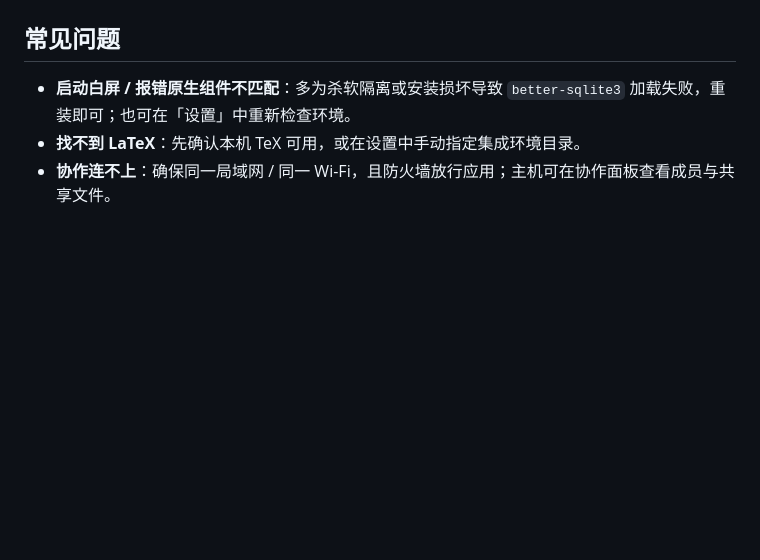
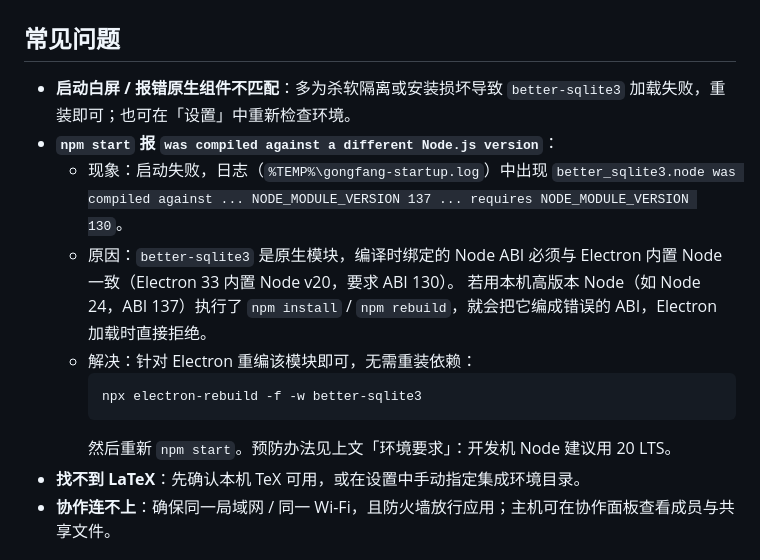
Before and after one commit to shenxiu666/One-stop-Digital-and-Analog-Workshop, a Markdown page: README.md, the part around the change. Drawn GitHub-style; blank space fills up the shorter version.

Commit message:
docs: 常见问题补充better-sqlite3 ABI错配的原因与解决办法

````diff
--- a/README.md
+++ b/README.md
@@ -122,6 +122,19 @@ pip install -r assets/python-requirements-base.txt
 ## 常见问题
 
 - **启动白屏 / 报错原生组件不匹配**：多为杀软隔离或安装损坏导致 `better-sqlite3` 加载失败，重装即可；也可在「设置」中重新检查环境。
+- **`npm start` 报 `was compiled against a different Node.js version`**：
+  - 现象：启动失败，日志（`%TEMP%\gongfang-startup.log`）中出现
+    `better_sqlite3.node was compiled against ... NODE_MODULE_VERSION 137 ...
+    requires NODE_MODULE_VERSION 130`。
+  - 原因：`better-sqlite3` 是原生模块，编译时绑定的 Node ABI 必须与
+    Electron 内置 Node 一致（Electron 33 内置 Node v20，要求 ABI 130）。
+    若用本机高版本 Node（如 Node 24，ABI 137）执行了 `npm install` /
+    `npm rebuild`，就会把它编成错误的 ABI，Electron 加载时直接拒绝。
+  - 解决：针对 Electron 重编该模块即可，无需重装依赖：
+    ```bash
+    npx electron-rebuild -f -w better-sqlite3
+    ```
+    然后重新 `npm start`。预防办法见上文「环境要求」：开发机 Node 建议用 20 LTS。
 - **找不到 LaTeX**：先确认本机 TeX 可用，或在设置中手动指定集成环境目录。
 - **协作连不上**：确保同一局域网 / 同一 Wi-Fi，且防火墙放行应用；主机可在协作面板查看成员与共享文件。
 
````
